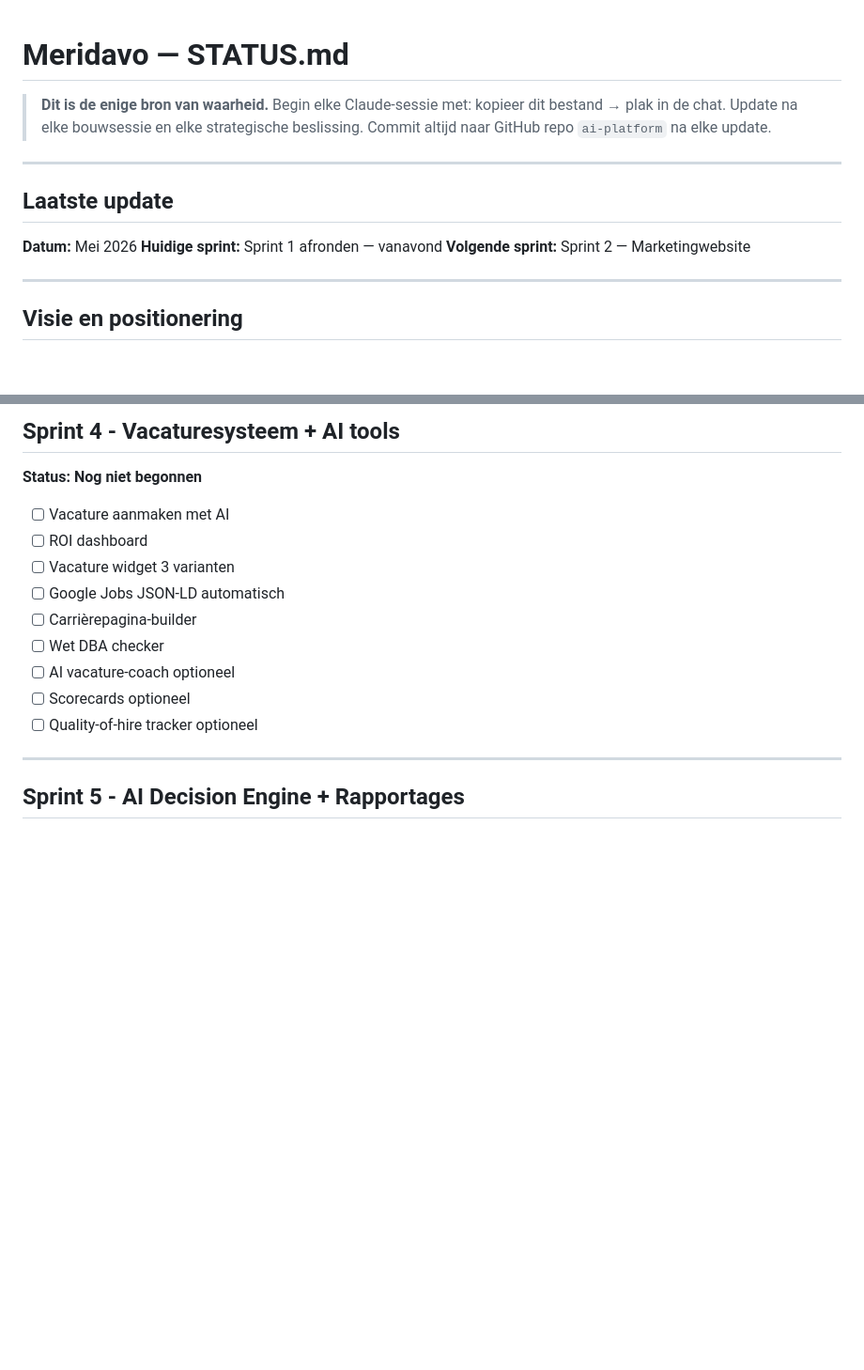
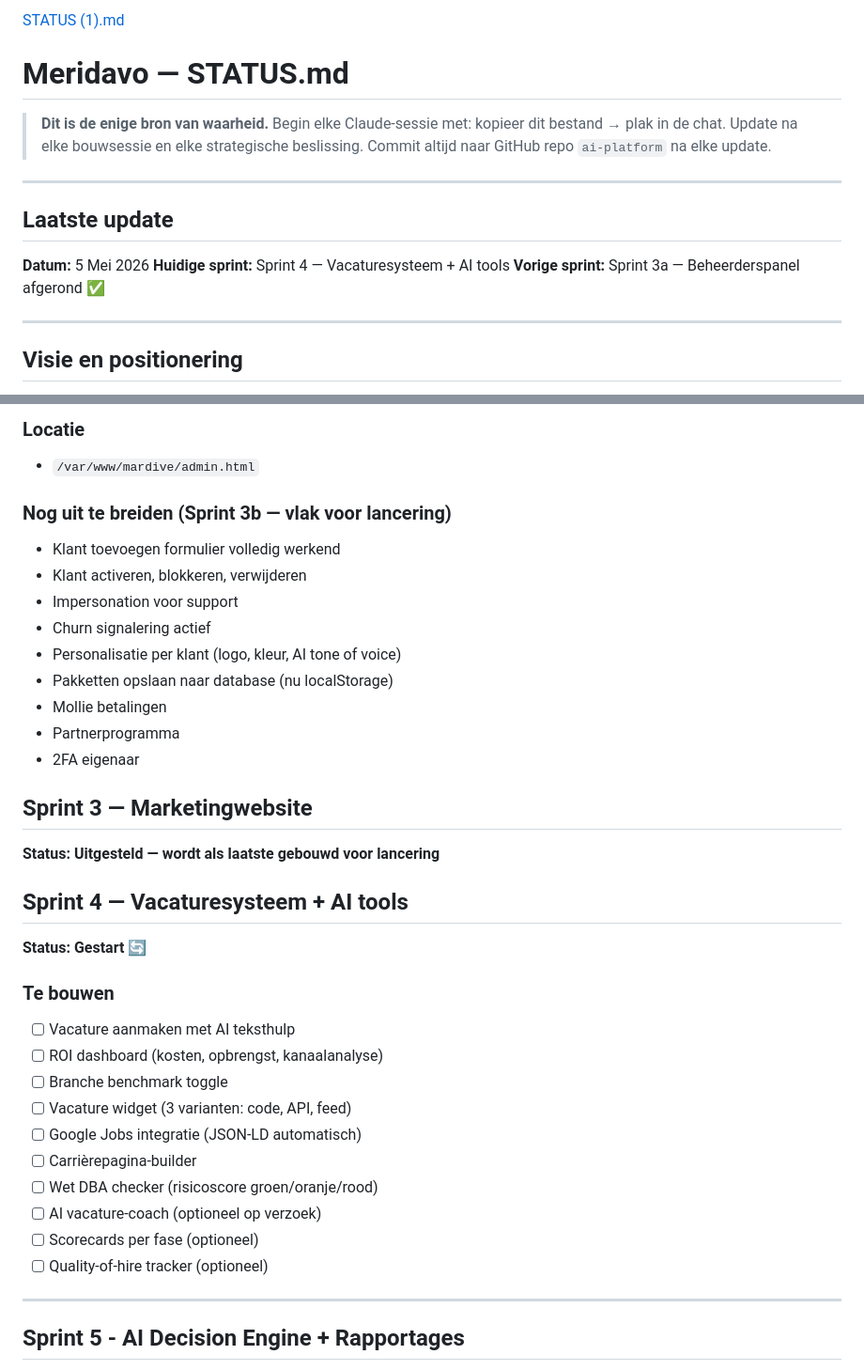
Before and after one commit to dvmilan1/ai-platform, a Markdown page: STATUS.md, 2 parts joined by grey strips. Shown at 94% size. Rendered like a GitHub page; blank space fills up the shorter version.

```diff
--- a/STATUS.md
+++ b/STATUS.md
@@ -1,3 +1,4 @@
+[STATUS (1).md](https://github.com/user-attachments/files/27412424/STATUS.1.md)
 # Meridavo — STATUS.md
 > **Dit is de enige bron van waarheid.**
 > Begin elke Claude-sessie met: kopieer dit bestand → plak in de chat.
@@ -7,9 +8,9 @@
 ---
 
 ## Laatste update
-**Datum:** Mei 2026
-**Huidige sprint:** Sprint 1 afronden — vanavond
-**Volgende sprint:** Sprint 2 — Marketingwebsite
+**Datum:** 5 Mei 2026
+**Huidige sprint:** Sprint 4 — Vacaturesysteem + AI tools
+**Vorige sprint:** Sprint 3a — Beheerderspanel afgerond ✅
 
 ---
 
@@ -119,15 +133,35 @@ Geen tool-probleem maar een workflow-probleem. AI zegt wat je moet doen, waarom
 
-## Sprint 4 - Vacaturesysteem + AI tools
-**Status: Nog niet begonnen**
-- [ ] Vacature aanmaken met AI
-- [ ] ROI dashboard
-- [ ] Vacature widget 3 varianten
-- [ ] Google Jobs JSON-LD automatisch
+### Locatie
+- `/var/www/mardive/admin.html`
+
+### Nog uit te breiden (Sprint 3b — vlak voor lancering)
+- Klant toevoegen formulier volledig werkend
+- Klant activeren, blokkeren, verwijderen
+- Impersonation voor support
+- Churn signalering actief
+- Personalisatie per klant (logo, kleur, AI tone of voice)
+- Pakketten opslaan naar database (nu localStorage)
+- Mollie betalingen
+- Partnerprogramma
+- 2FA eigenaar
+
+## Sprint 3 — Marketingwebsite
+**Status: Uitgesteld — wordt als laatste gebouwd voor lancering**
+
+## Sprint 4 — Vacaturesysteem + AI tools
+**Status: Gestart 🔄**
+
+### Te bouwen
+- [ ] Vacature aanmaken met AI teksthulp
+- [ ] ROI dashboard (kosten, opbrengst, kanaalanalyse)
+- [ ] Branche benchmark toggle
+- [ ] Vacature widget (3 varianten: code, API, feed)
+- [ ] Google Jobs integratie (JSON-LD automatisch)
 - [ ] Carrièrepagina-builder
-- [ ] Wet DBA checker
-- [ ] AI vacature-coach optioneel
-- [ ] Scorecards optioneel
-- [ ] Quality-of-hire tracker optioneel
+- [ ] Wet DBA checker (risicoscore groen/oranje/rood)
+- [ ] AI vacature-coach (optioneel op verzoek)
+- [ ] Scorecards per fase (optioneel)
+- [ ] Quality-of-hire tracker (optioneel)
 
 ---
 
```
Also changed, not shown: other parts of STATUS.md (+35 -22 lines).
